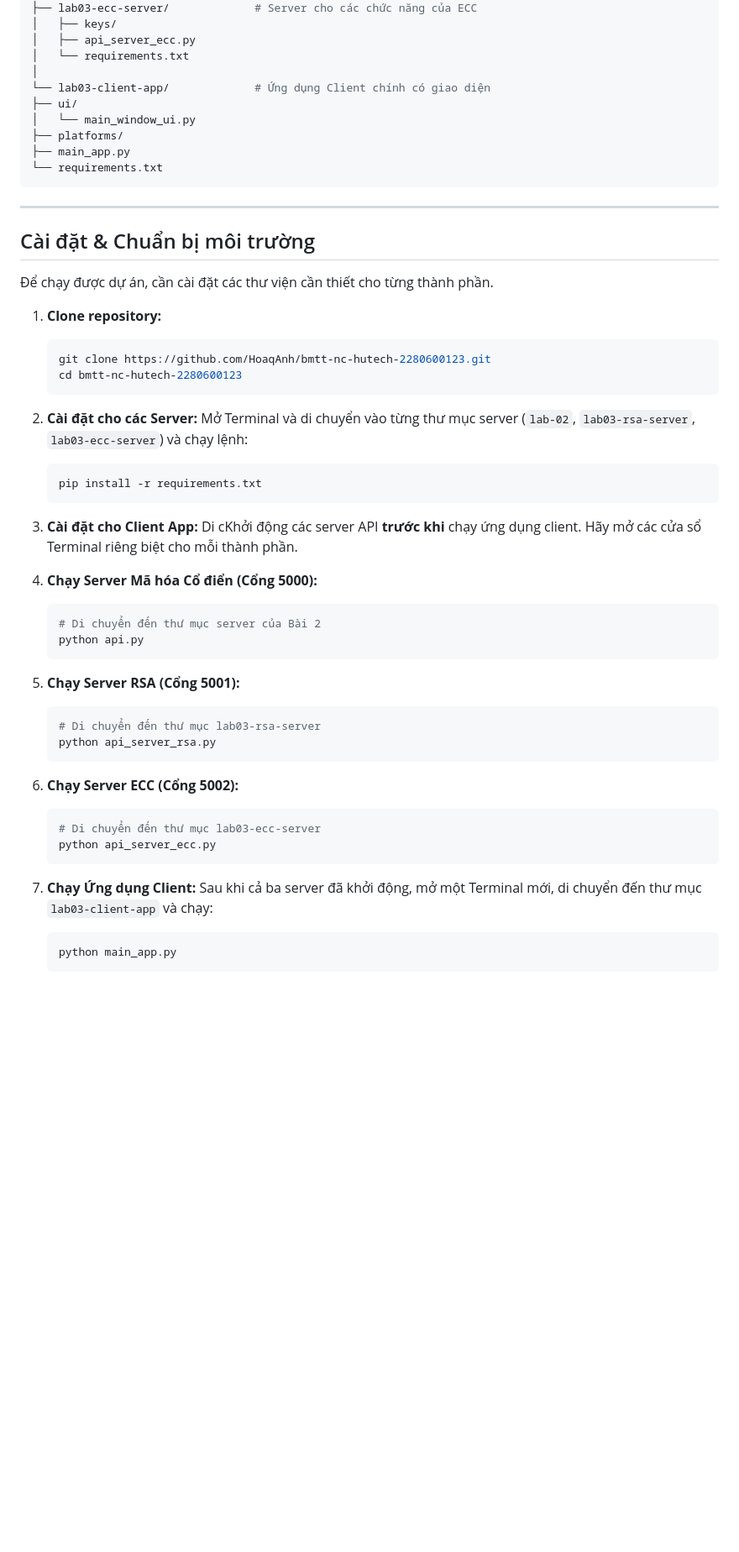
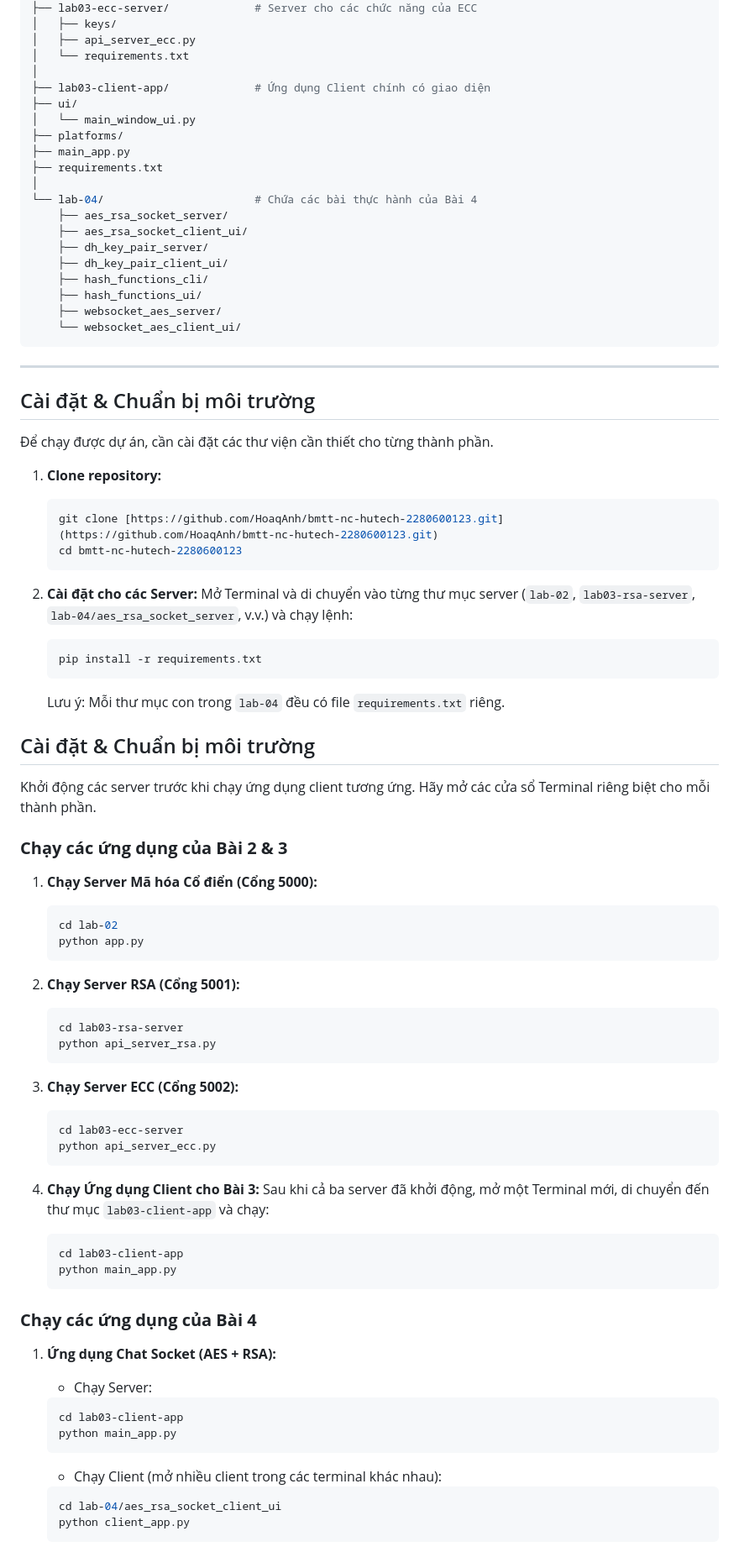
Before and after one commit to HoaqAnh/bmtt-nc-hutech-2280600123, a Markdown page: README.md, the part around one of its changes. Shown at 84% size. GitHub-like rendering; blank space fills up the shorter version.

````diff
--- a/README.md
+++ b/README.md
@@ -56,12 +66,22 @@ Dự án được tổ chức theo kiến trúc client-server để mô phỏng
 │   ├── api_server_ecc.py
 │   └── requirements.txt
 │
-└── lab03-client-app/             # Ứng dụng Client chính có giao diện
+├── lab03-client-app/             # Ứng dụng Client chính có giao diện
 ├── ui/
 │   └── main_window_ui.py
 ├── platforms/
 ├── main_app.py
-└── requirements.txt
+├── requirements.txt
+│
+└── lab-04/                       # Chứa các bài thực hành của Bài 4
+    ├── aes_rsa_socket_server/
+    ├── aes_rsa_socket_client_ui/
+    ├── dh_key_pair_server/
+    ├── dh_key_pair_client_ui/
+    ├── hash_functions_cli/
+    ├── hash_functions_ui/
+    ├── websocket_aes_server/
+    └── websocket_aes_client_ui/
 ```
 
 ---
@@ -72,38 +92,60 @@ Dự án được tổ chức theo kiến trúc client-server để mô phỏng
 
 1.  **Clone repository:**
     ```bash
-    git clone https://github.com/HoaqAnh/bmtt-nc-hutech-2280600123.git
+    git clone [https://github.com/HoaqAnh/bmtt-nc-hutech-2280600123.git](https://github.com/HoaqAnh/bmtt-nc-hutech-2280600123.git)
     cd bmtt-nc-hutech-2280600123
     ```
 
 2.  **Cài đặt cho các Server:**
-    Mở Terminal và di chuyển vào từng thư mục server (`lab-02`, `lab03-rsa-server`, `lab03-ecc-server`) và chạy lệnh:
+    Mở Terminal và di chuyển vào từng thư mục server (`lab-02`, `lab03-rsa-server`, `lab-04/aes_rsa_socket_server`, v.v.) và chạy lệnh:
     ```bash
     pip install -r requirements.txt
     ```
+    Lưu ý: Mỗi thư mục con trong `lab-04` đều có file `requirements.txt` riêng.
 
-3.  **Cài đặt cho Client App:**
-    Di cKhởi động các server API **trước khi** chạy ứng dụng client. Hãy mở các cửa sổ Terminal riêng biệt cho mỗi thành phần.
+## Cài đặt & Chuẩn bị môi trường
+
+Khởi động các server trước khi chạy ứng dụng client tương ứng. Hãy mở các cửa sổ Terminal riêng biệt cho mỗi thành phần.
+
+### **Chạy các ứng dụng của Bài 2 & 3**
 
 1.  **Chạy Server Mã hóa Cổ điển (Cổng 5000):**
     ```bash
-    # Di chuyển đến thư mục server của Bài 2
-    python api.py
+    cd lab-02
+    python app.py
     ```
 
 2.  **Chạy Server RSA (Cổng 5001):**
     ```bash
-    # Di chuyển đến thư mục lab03-rsa-server
+    cd lab03-rsa-server
     python api_server_rsa.py
     ```
 
 3.  **Chạy Server ECC (Cổng 5002):**
     ```bash
-    # Di chuyển đến thư mục lab03-ecc-server
+    cd lab03-ecc-server
     python api_server_ecc.py
     ```
 
-4.  **Chạy Ứng dụng Client:**
+4.  **Chạy Ứng dụng Client cho Bài 3:**
     Sau khi cả ba server đã khởi động, mở một Terminal mới, di chuyển đến thư mục `lab03-client-app` và chạy:
     ```bash
+    cd lab03-client-app
     python main_app.py
+    ```
+
+### **Chạy các ứng dụng của Bài 4**
+
+1.  **Ứng dụng Chat Socket (AES + RSA):**
+    * Chạy Server:
+    ```bash
+    cd lab03-client-app
+    python main_app.py
+    ```
+
+    * Chạy Client (mở nhiều client trong các terminal khác nhau):
+    ```bash
+    cd lab-04/aes_rsa_socket_client_ui
+    python client_app.py
+    ```
+
````
Also changed, not shown: other parts of README.md (+47 -7 lines).
